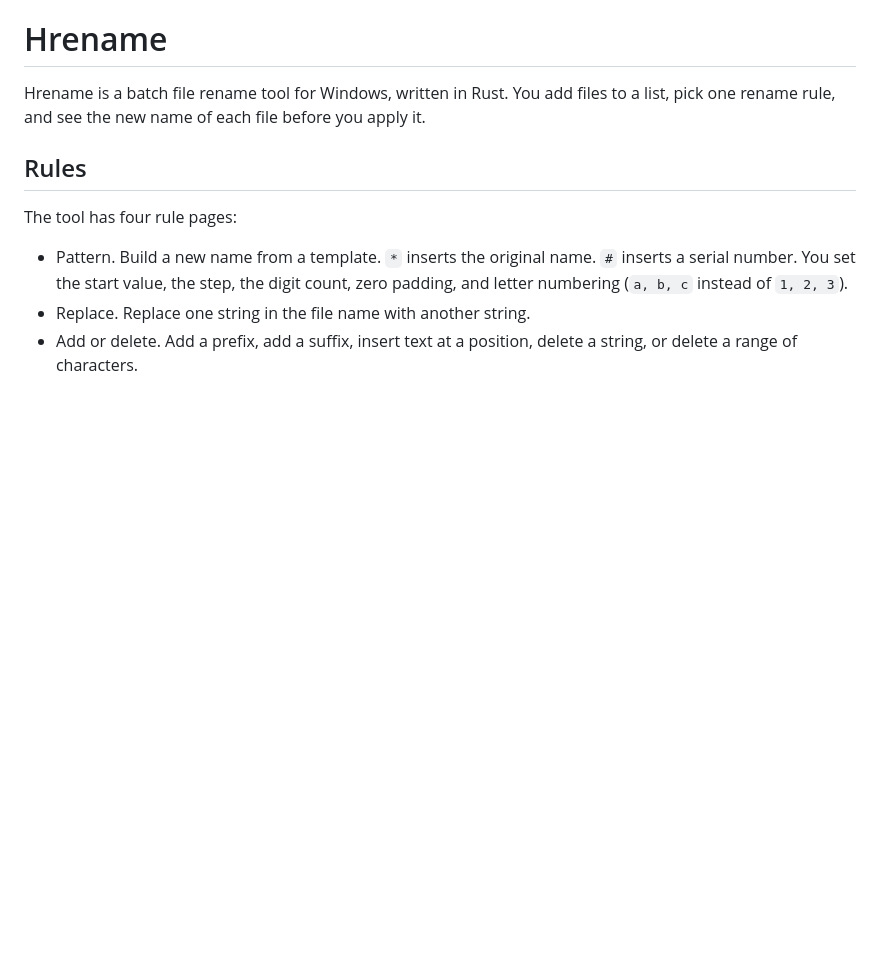
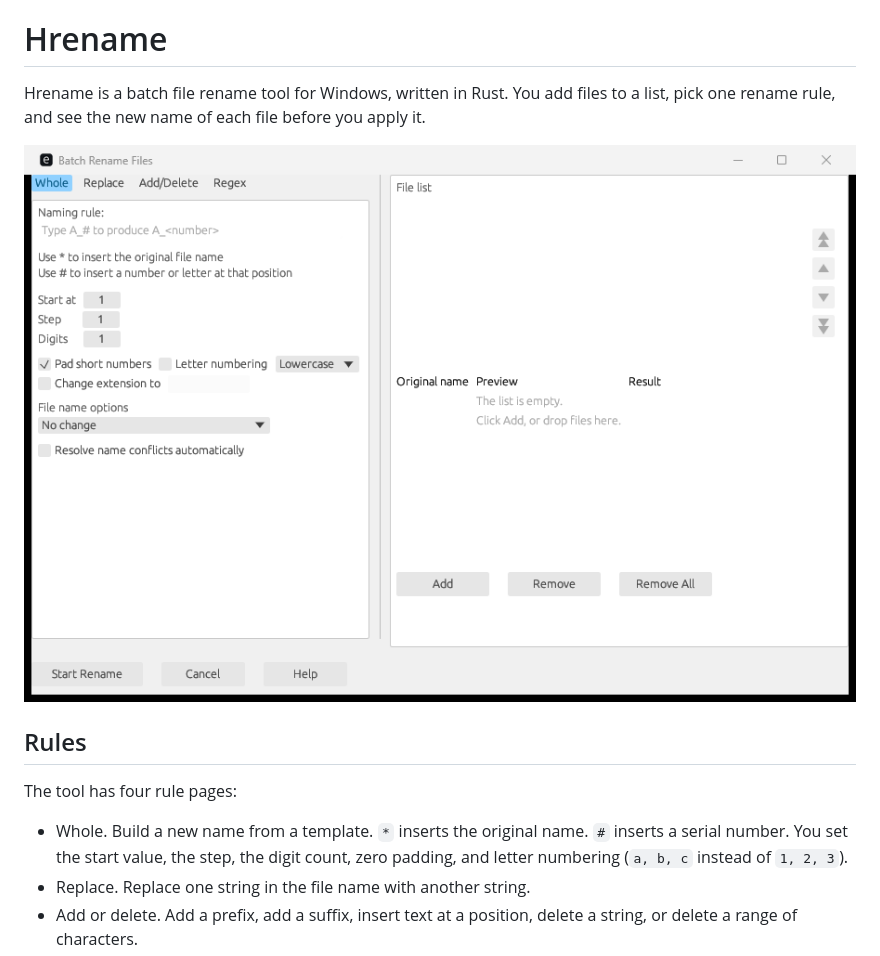
Before and after one commit to Nemuboshi/Hrename, a Markdown page: README.md, the part around the change. GitHub-like rendering; pictures changed too: docs/screenshot.png (added); blank space fills up the shorter version.

```diff
--- a/README.md
+++ b/README.md
@@ -4,11 +4,13 @@ Hrename is a batch file rename tool for Windows, written in Rust. You add
 files to a list, pick one rename rule, and see the new name of each file
 before you apply it.
 
+![The main window](docs/screenshot.png)
+
 ## Rules
 
 The tool has four rule pages:
 
-- Pattern. Build a new name from a template. `*` inserts the original name.
+- Whole. Build a new name from a template. `*` inserts the original name.
   `#` inserts a serial number. You set the start value, the step, the digit
   count, zero padding, and letter numbering (`a, b, c` instead of `1, 2, 3`).
 - Replace. Replace one string in the file name with another string.
```
Also changed, not shown: 1 other file.
